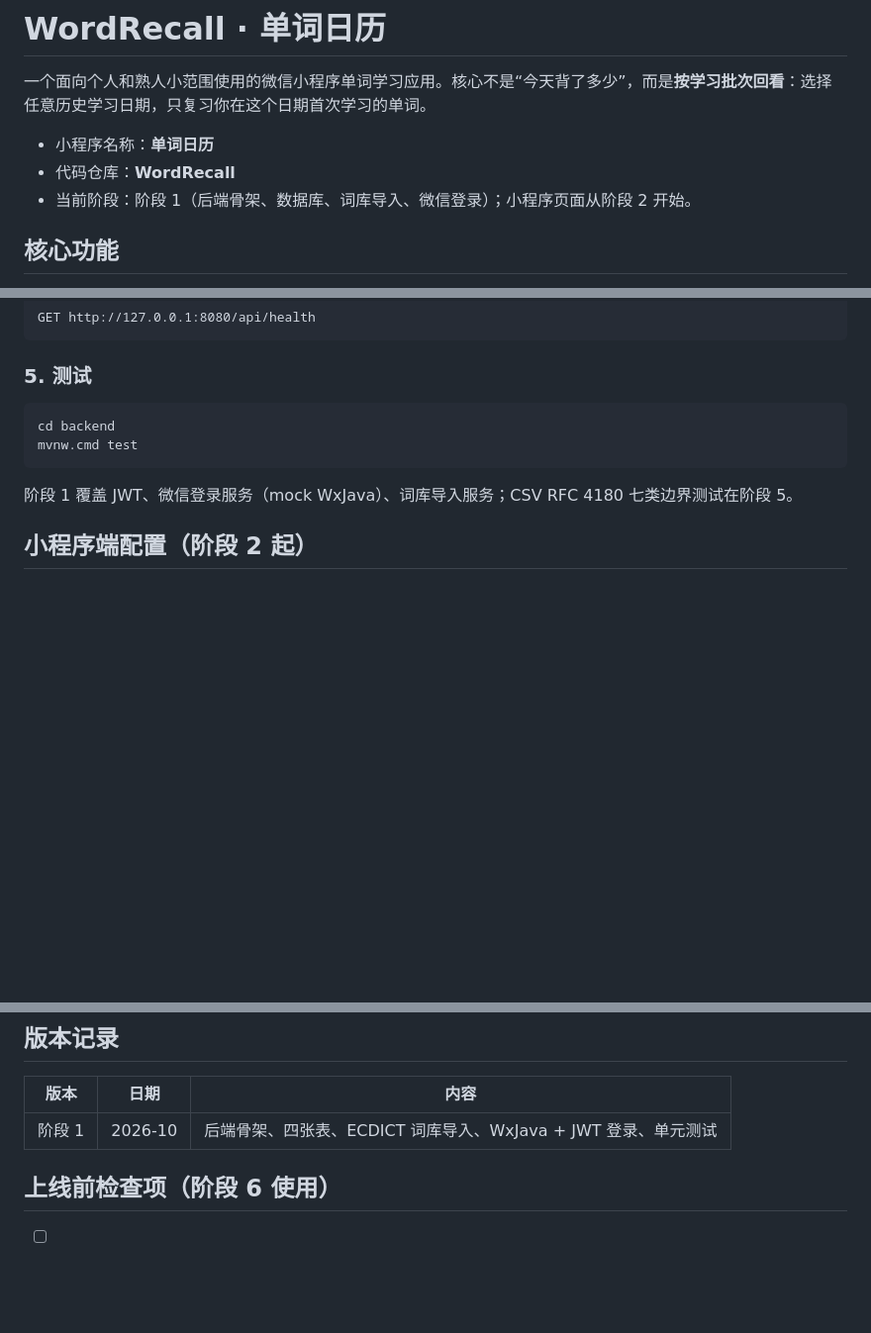
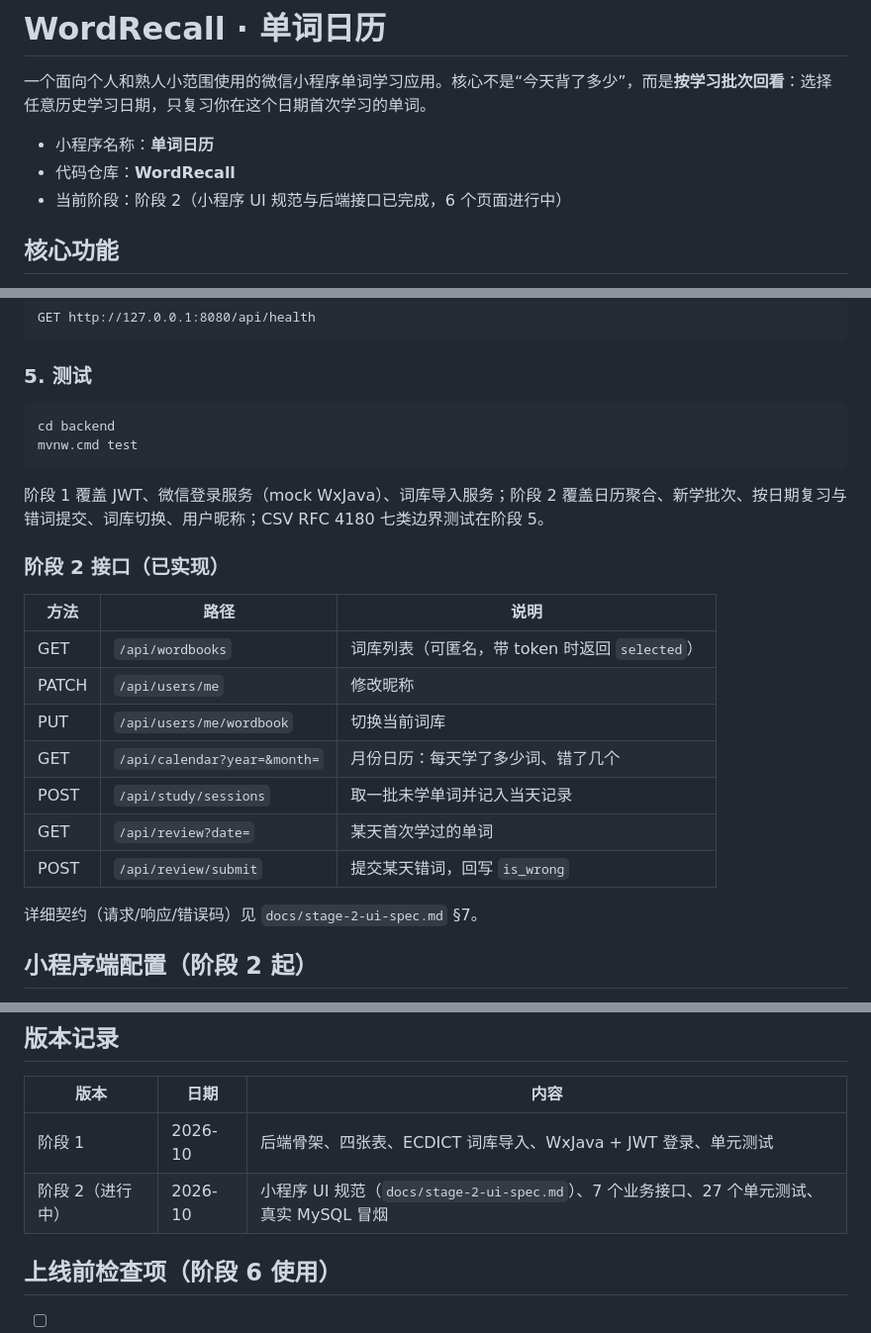
Before and after one commit to Sunflowers6666/WordRecall, a Markdown page: README.md, 3 parts joined by grey strips. Shown at 99% size. GitHub-like rendering; blank space fills up the shorter version.

Commit message:
docs: 阶段 2 接口契约、UI 确认结果与交接更新 (#3)
- stage-2-ui-spec.md：§7 改为已实现契约（summary 字段、remaining、空复习、400 语义）；§11 记录已确认的设计选择与默认值
- README：当前阶段、阶段 2 接口一览、版本记录
- HANDOFF：阶段 2 进度、实测数据（27 测试 / 34 冒烟）、Git 状态、下一步改为写页面

````diff
--- a/README.md
+++ b/README.md
@@ -4,7 +4,7 @@
 
 - 小程序名称：**单词日历**
 - 代码仓库：**WordRecall**
-- 当前阶段：阶段 1（后端骨架、数据库、词库导入、微信登录）；小程序页面从阶段 2 开始。
+- 当前阶段：阶段 2（小程序 UI 规范与后端接口已完成，6 个页面进行中）
 
 ## 核心功能
 
@@ -89,7 +89,21 @@ cd backend
 mvnw.cmd test
 ```
 
-阶段 1 覆盖 JWT、微信登录服务（mock WxJava）、词库导入服务；CSV RFC 4180 七类边界测试在阶段 5。
+阶段 1 覆盖 JWT、微信登录服务（mock WxJava）、词库导入服务；阶段 2 覆盖日历聚合、新学批次、按日期复习与错词提交、词库切换、用户昵称；CSV RFC 4180 七类边界测试在阶段 5。
+
+### 阶段 2 接口（已实现）
+
+| 方法 | 路径 | 说明 |
+|---|---|---|
+| GET | `/api/wordbooks` | 词库列表（可匿名，带 token 时返回 `selected`） |
+| PATCH | `/api/users/me` | 修改昵称 |
+| PUT | `/api/users/me/wordbook` | 切换当前词库 |
+| GET | `/api/calendar?year=&month=` | 月份日历：每天学了多少词、错了几个 |
+| POST | `/api/study/sessions` | 取一批未学单词并记入当天记录 |
+| GET | `/api/review?date=` | 某天首次学过的单词 |
+| POST | `/api/review/submit` | 提交某天错词，回写 `is_wrong` |
+
+详细契约（请求/响应/错误码）见 `docs/stage-2-ui-spec.md` §7。
 
 ## 小程序端配置（阶段 2 起）
 
@@ -176,6 +190,7 @@ module.exports = {
 | 版本 | 日期 | 内容 |
 |---|---|---|
 | 阶段 1 | 2026-10 | 后端骨架、四张表、ECDICT 词库导入、WxJava + JWT 登录、单元测试 |
+| 阶段 2（进行中） | 2026-10 | 小程序 UI 规范（`docs/stage-2-ui-spec.md`）、7 个业务接口、27 个单元测试、真实 MySQL 冒烟 |
 
 ## 上线前检查项（阶段 6 使用）
 
````
Also changed, not shown: docs/HANDOFF.md (+31 -19 lines), docs/stage-2-ui-spec.md (+31 -24 lines).
